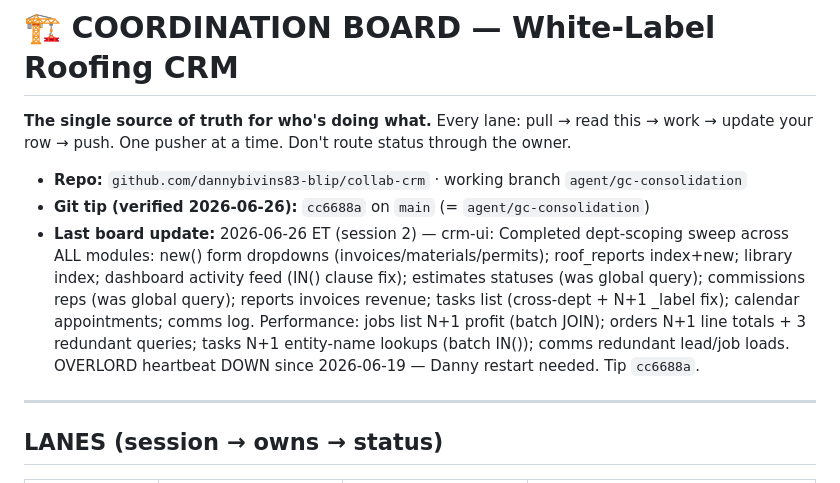
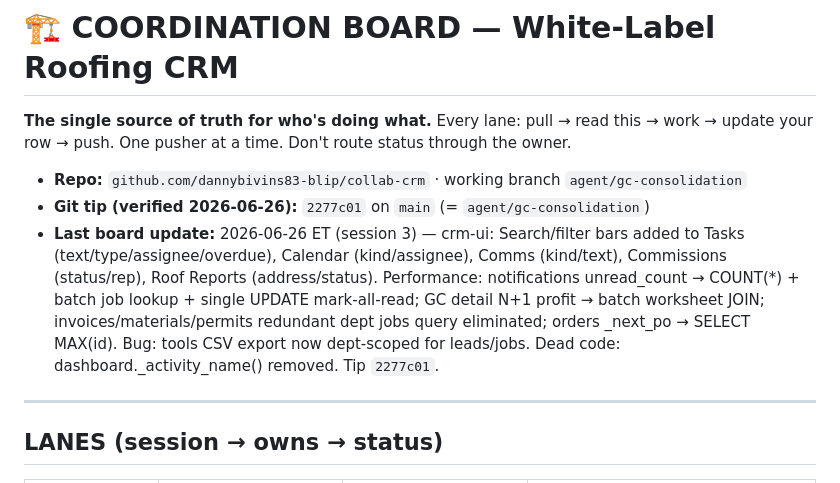
Before and after one commit to dannybivins83-blip/collab-crm, a Markdown page: coordination/BOARD.md, the part around the change. GitHub-like rendering.

Commit message:
Update BOARD.md with session 3 progress + new git tip
Co-Authored-By: Claude Sonnet 4.6 <noreply@anthropic.com>

```diff
--- a/coordination/BOARD.md
+++ b/coordination/BOARD.md
@@ -4,8 +4,8 @@
 update your row → push. One pusher at a time. Don't route status through the owner.
 
 - **Repo:** `github.com/dannybivins83-blip/collab-crm` · working branch `agent/gc-consolidation`
-- **Git tip (verified 2026-06-26):** `cc6688a` on `main` (= `agent/gc-consolidation`)
-- **Last board update:** 2026-06-26 ET (session 2) — crm-ui: Completed dept-scoping sweep across ALL modules: new() form dropdowns (invoices/materials/permits); roof_reports index+new; library index; dashboard activity feed (IN() clause fix); estimates statuses (was global query); commissions reps (was global query); reports invoices revenue; tasks list (cross-dept + N+1 _label fix); calendar appointments; comms log. Performance: jobs list N+1 profit (batch JOIN); orders N+1 line totals + 3 redundant queries; tasks N+1 entity-name lookups (batch IN()); comms redundant lead/job loads. OVERLORD heartbeat DOWN since 2026-06-19 — Danny restart needed. Tip `cc6688a`.
+- **Git tip (verified 2026-06-26):** `2277c01` on `main` (= `agent/gc-consolidation`)
+- **Last board update:** 2026-06-26 ET (session 3) — crm-ui: Search/filter bars added to Tasks (text/type/assignee/overdue), Calendar (kind/assignee), Comms (kind/text), Commissions (status/rep), Roof Reports (address/status). Performance: notifications unread_count → COUNT(*) + batch job lookup + single UPDATE mark-all-read; GC detail N+1 profit → batch worksheet JOIN; invoices/materials/permits redundant dept jobs query eliminated; orders _next_po → SELECT MAX(id). Bug: tools CSV export now dept-scoped for leads/jobs. Dead code: dashboard._activity_name() removed. Tip `2277c01`.
 
 ---
 
```
